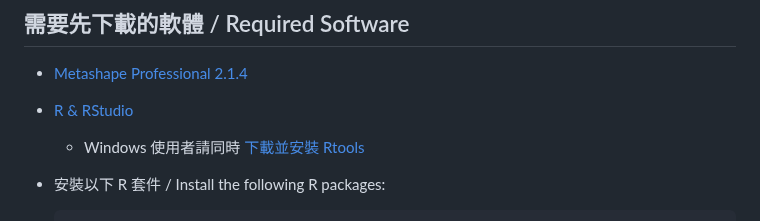
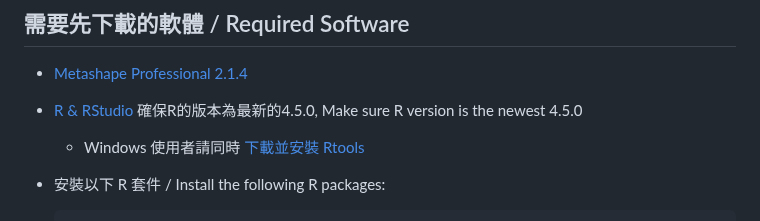
Before and after one commit to keelungchen/sfm_workshop, a Markdown page: README.md, the part around the change. GitHub-like rendering.

```diff
--- a/README.md
+++ b/README.md
@@ -42,7 +42,7 @@ This project is a hands-on workshop focused on Structure-from-Motion (SfM) 3D su
 ## 需要先下載的軟體 / Required Software
 
 * [Metashape Professional 2.1.4](https://www.agisoft.com/downloads/installer/)
-* [R & RStudio](https://posit.co/download/rstudio-desktop/)
+* [R & RStudio](https://posit.co/download/rstudio-desktop/) 確保R的版本為最新的4.5.0, Make sure R version is the newest 4.5.0
 
   * Windows 使用者請同時 [下載並安裝 Rtools](https://cran.r-project.org/bin/windows/Rtools/)
 * 安裝以下 R 套件 / Install the following R packages:
```
